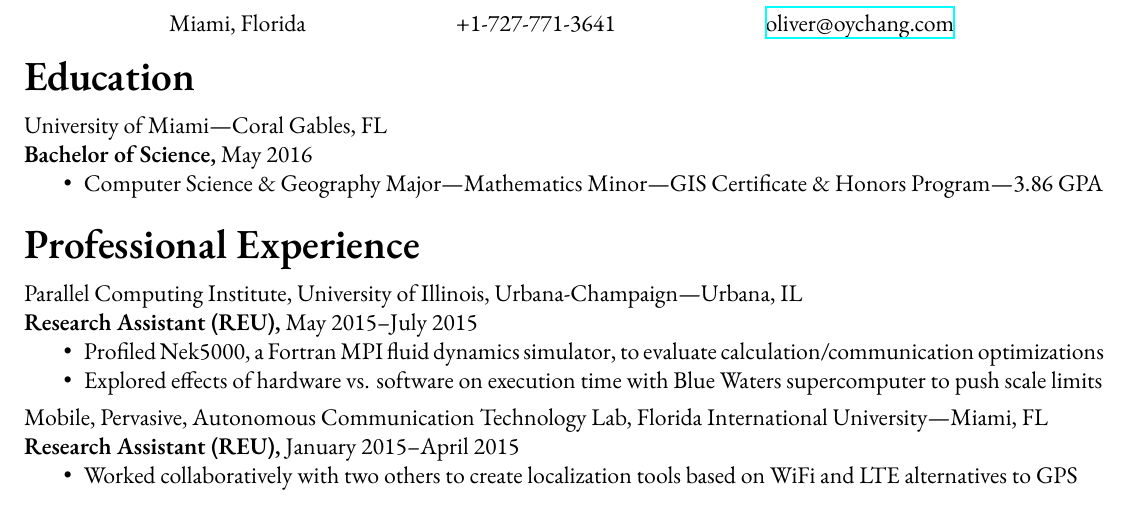
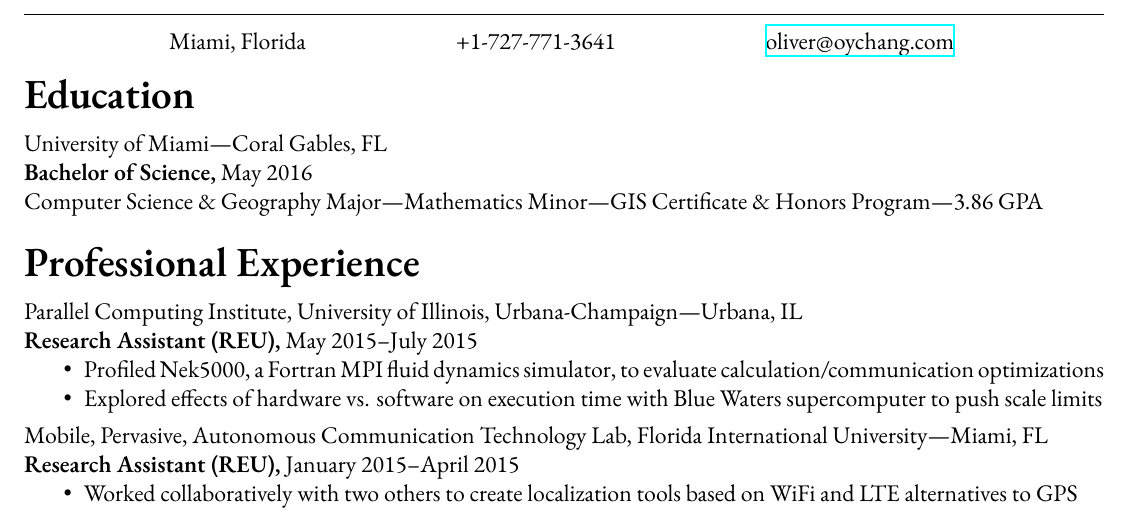
Before and after one commit to oychang/cv, a LaTeX CV (resume-oliver-chang.tex): part of the page, cut so that both start at the same text. Compiled offline with XeLaTeX; a missing font is replaced by an installed copy or a similar font.

Commit message:
Remove bullet point for education section.

```diff
--- a/resume-oliver-chang.tex
+++ b/resume-oliver-chang.tex
@@ -29,10 +29,8 @@
 % =========
 \section*{Education}
 University of Miami---Coral Gables, FL\\
-\textbf{Bachelor of Science,} May 2016
-\begin{itemize}
-    \item Computer Science \& Geography Major---Mathematics Minor---GIS Certificate \& Honors Program---3.86 GPA
-\end{itemize}
+\textbf{Bachelor of Science,} May 2016\\
+Computer Science \& Geography Major---Mathematics Minor---GIS Certificate \& Honors Program---3.86 GPA
 
 \vskip 3mm
 
```
